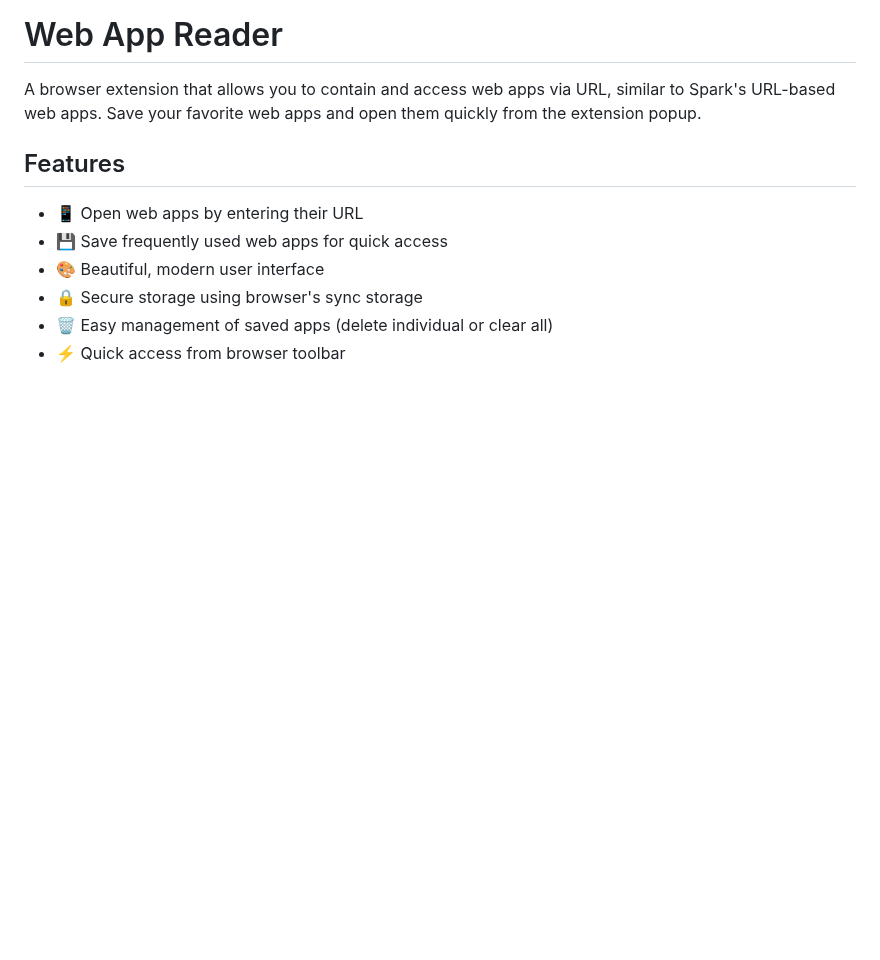
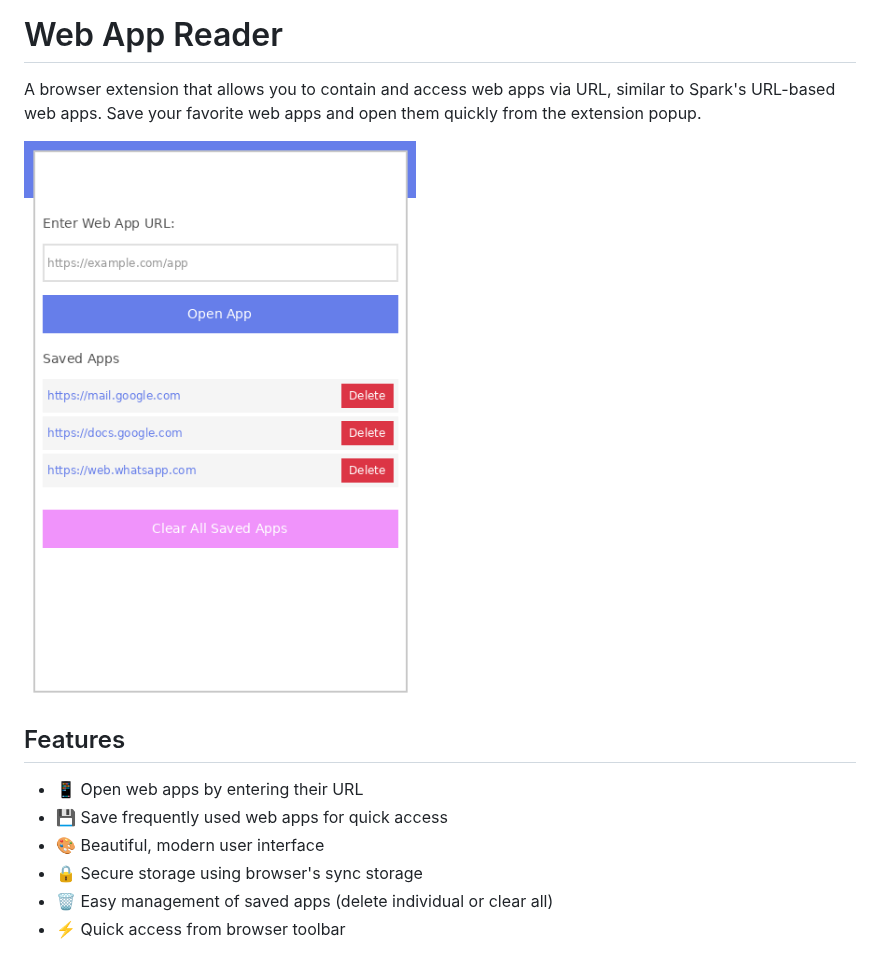
Before and after one commit to MikkelGjessing/Web-App-reader, a Markdown page: README.md, the part around the change. GitHub-like rendering; pictures changed too: extension-preview.png (added); blank space fills up the shorter version.

Commit message:
Add extension preview image and test app
Co-authored-by: MikkelGjessing <243778588+MikkelGjessing@users.noreply.github.com>

```diff
--- a/README.md
+++ b/README.md
@@ -1,6 +1,8 @@
 # Web App Reader
 
 A browser extension that allows you to contain and access web apps via URL, similar to Spark's URL-based web apps. Save your favorite web apps and open them quickly from the extension popup.
+
+![Extension Preview](extension-preview.png)
 
 ## Features
 
```
Also changed, not shown: 1 other file.
